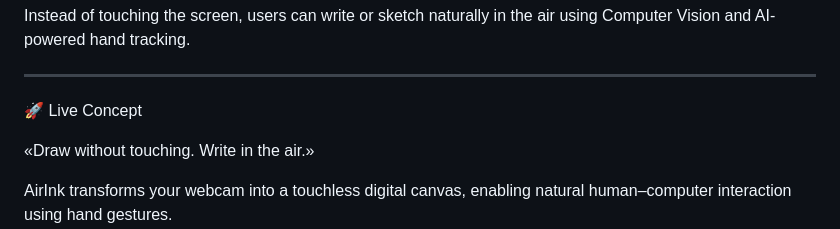
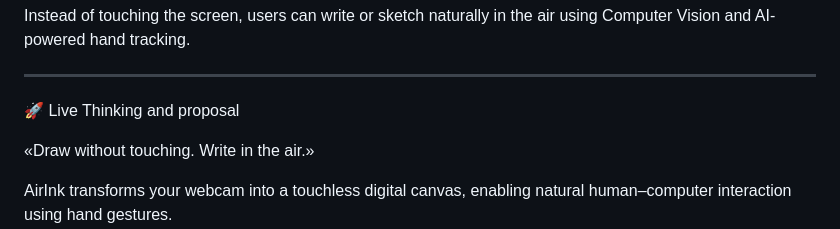
Before and after one commit to Atharva-1512/AirInk--Gesture-Based-Drawing-System, a Markdown page: README.md, the part around the change. Rendered like a GitHub page.

Commit message:
Update README to reflect new project focus

```diff
--- a/README.md
+++ b/README.md
@@ -6,7 +6,7 @@ Instead of touching the screen, users can write or sketch naturally in the air u
 
 ---
 
-🚀 Live Concept
+🚀 Live Thinking and proposal
 
 «Draw without touching. Write in the air.»
 
```
